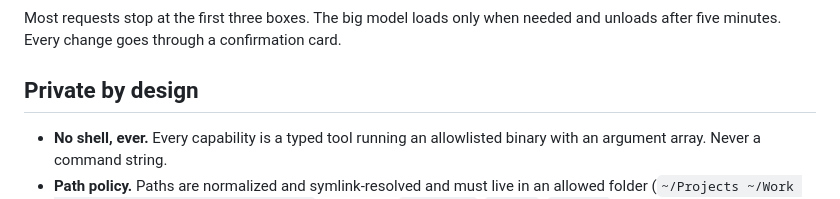
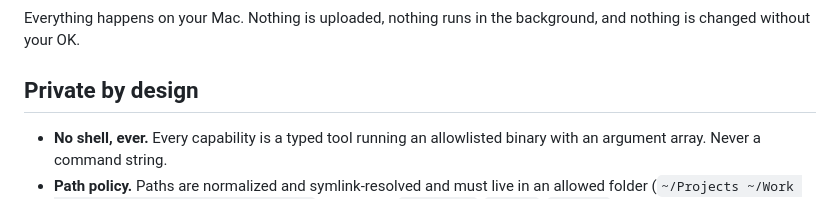
Before and after one commit to harshdvaid24/muon, a Markdown page: README.md, the part around one of its changes. GitHub-like rendering.

````diff
--- a/README.md
+++ b/README.md
@@ -238,6 +238,6 @@ flowchart TD
 ```
 
-Most requests stop at the first three boxes. The big model loads only when needed and unloads after five minutes. Every change goes through a confirmation card.
+Everything happens on your Mac. Nothing is uploaded, nothing runs in the background, and nothing is changed without your OK.
 
 ## Private by design
 
````
Also changed, not shown: other parts of README.md (+6 -6 lines).
